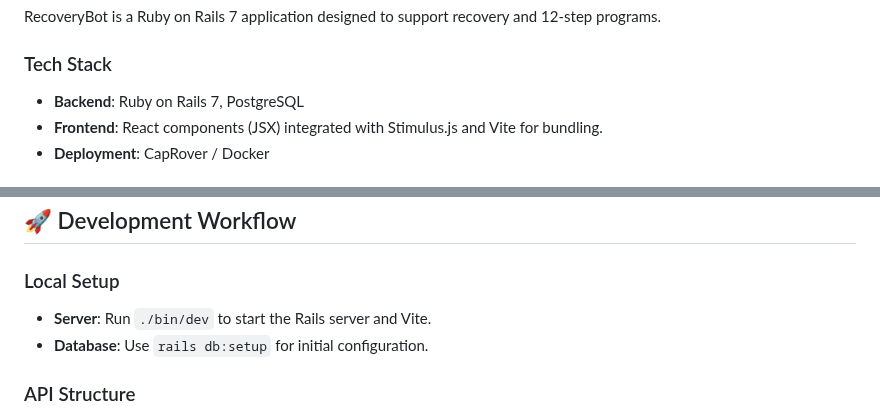
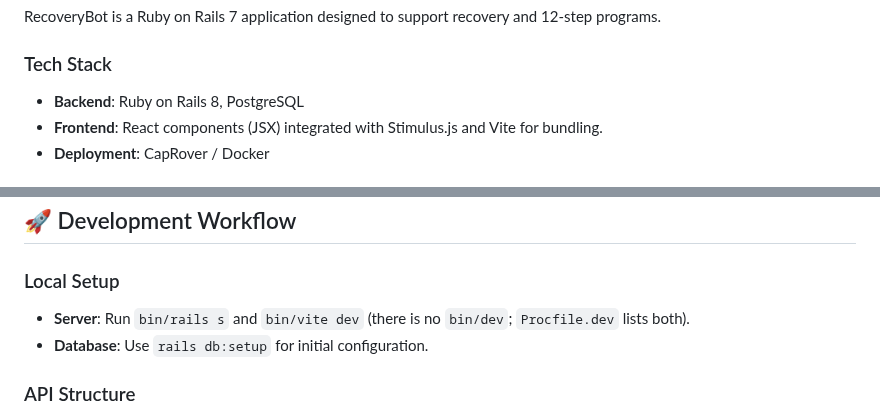
Before and after one commit to thisguycolton/HMBLBOT-RecoveryBot, a Markdown page: AGENTS.md, 2 parts joined by grey strips. Drawn GitHub-style.

```diff
--- a/AGENTS.md
+++ b/AGENTS.md
@@ -6,7 +6,7 @@ This guide provides essential architectural and operational knowledge for AI age
 RecoveryBot is a Ruby on Rails 7 application designed to support recovery and 12-step programs.
 
 ### Tech Stack
-- **Backend**: Ruby on Rails 7, PostgreSQL
+- **Backend**: Ruby on Rails 8, PostgreSQL
 - **Frontend**: React components (JSX) integrated with Stimulus.js and Vite for bundling.
 - **Deployment**: CapRover / Docker
 
@@ -56,7 +56,7 @@ Business logic for complex operations (e.g., importing literature) is encapsulat
 ## 🚀 Development Workflow
 
 ### Local Setup
-- **Server**: Run `./bin/dev` to start the Rails server and Vite.
+- **Server**: Run `bin/rails s` and `bin/vite dev` (there is no `bin/dev`; `Procfile.dev` lists both).
 - **Database**: Use `rails db:setup` for initial configuration.
 
 ### API Structure
```
Also changed, not shown: README.md (+72 -65 lines), docs/screenshots/group-conscience.png (added), docs/screenshots/group-home.png (added), docs/screenshots/host-scheduling.png (added), docs/screenshots/meeting-finder.png (added), 5 other files.
